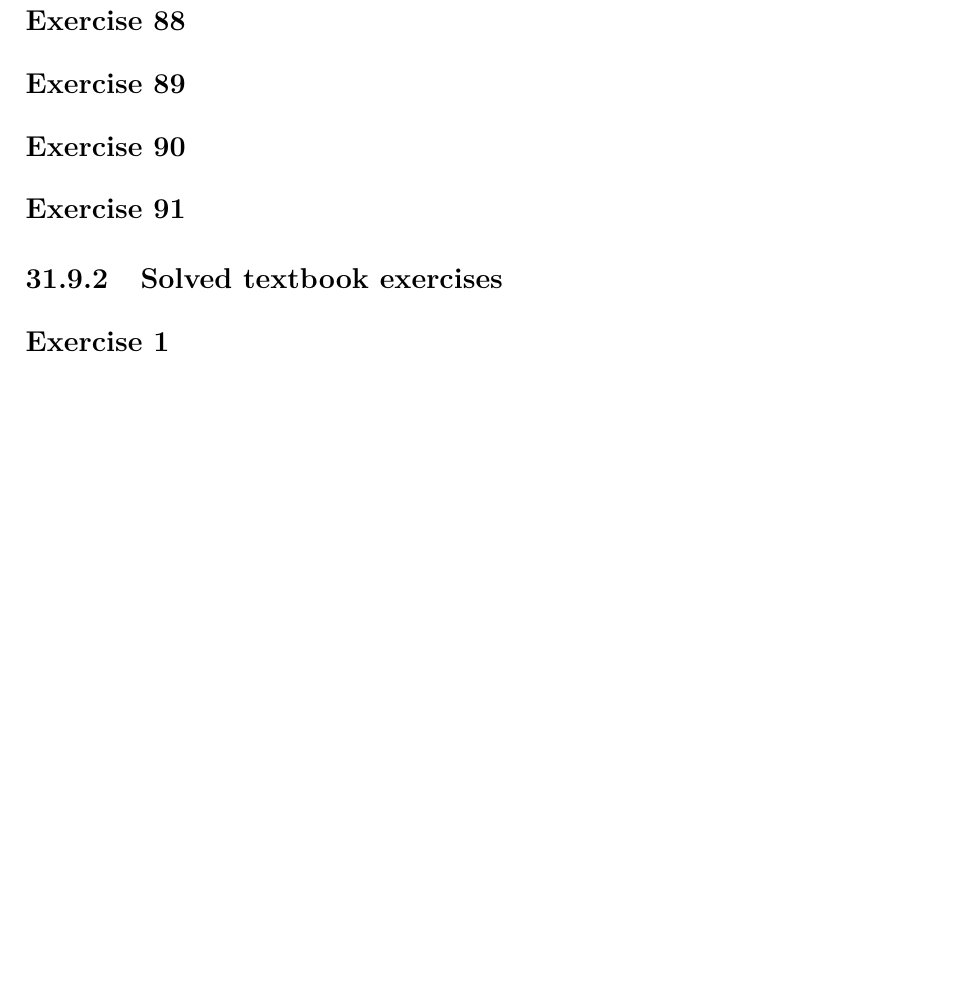
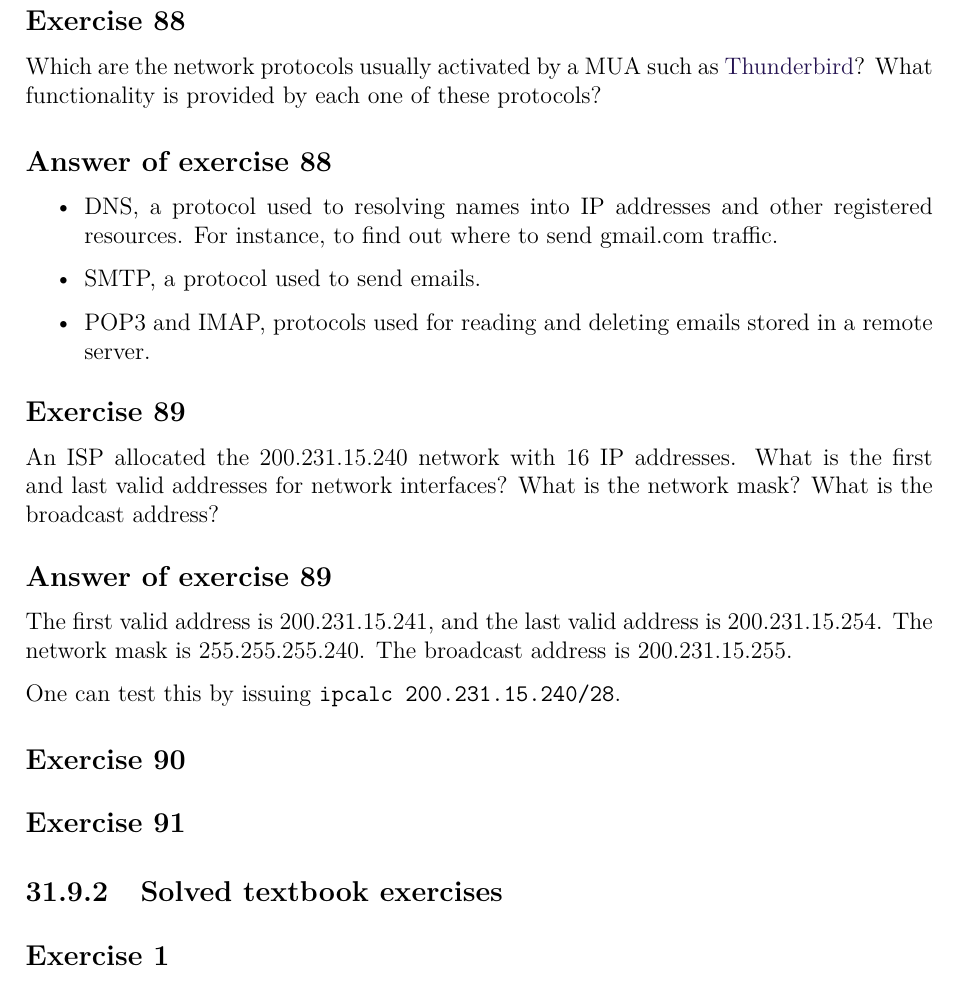
Before and after one commit to bernardosulzbach/notes, a LaTeX thesis (notes.tex): part of page 128 of 135, cut so that both start at the same text, the shorter picture padded with empty space. Compiled offline with pdfLaTeX; a LaTeX package or settings file that is missing is left out.

Commit message:
Solved two exercises

```diff
--- a/notes.tex
+++ b/notes.tex
@@ -3423,10 +3423,26 @@ Another problem is that attacks based on sequence number spoofing are possible i
 \end{Answer}
 
 \begin{Exercise}
-\end{Exercise}
-
-\begin{Exercise}
-\end{Exercise}
+Which are the network protocols usually activated by a MUA such as \href{https://en.wikipedia.org/wiki/Mozilla_Thunderbird}{Thunderbird}?
+What functionality is provided by each one of these protocols?
+\end{Exercise}
+\begin{Answer}
+\begin{itemize}
+    \item DNS, a protocol used to resolving names into IP addresses and other registered resources. For instance, to find out where to send gmail.com traffic.
+    \item SMTP, a protocol used to send emails.
+    \item POP3 and IMAP, protocols used for reading and deleting emails stored in a remote server.
+\end{itemize}
+\end{Answer}
+
+\begin{Exercise}
+An ISP allocated the 200.231.15.240 network with 16 IP addresses. What is the first and last valid addresses for network interfaces? What is the network mask? What is the broadcast address?
+\end{Exercise}
+\begin{Answer}
+The first valid address is 200.231.15.241, and the last valid address is 200.231.15.254.
+The network mask is 255.255.255.240. The broadcast address is 200.231.15.255.
+
+One can test this by issuing \texttt{ipcalc 200.231.15.240/28}.
+\end{Answer}
 
 \begin{Exercise}
 \end{Exercise}
```
